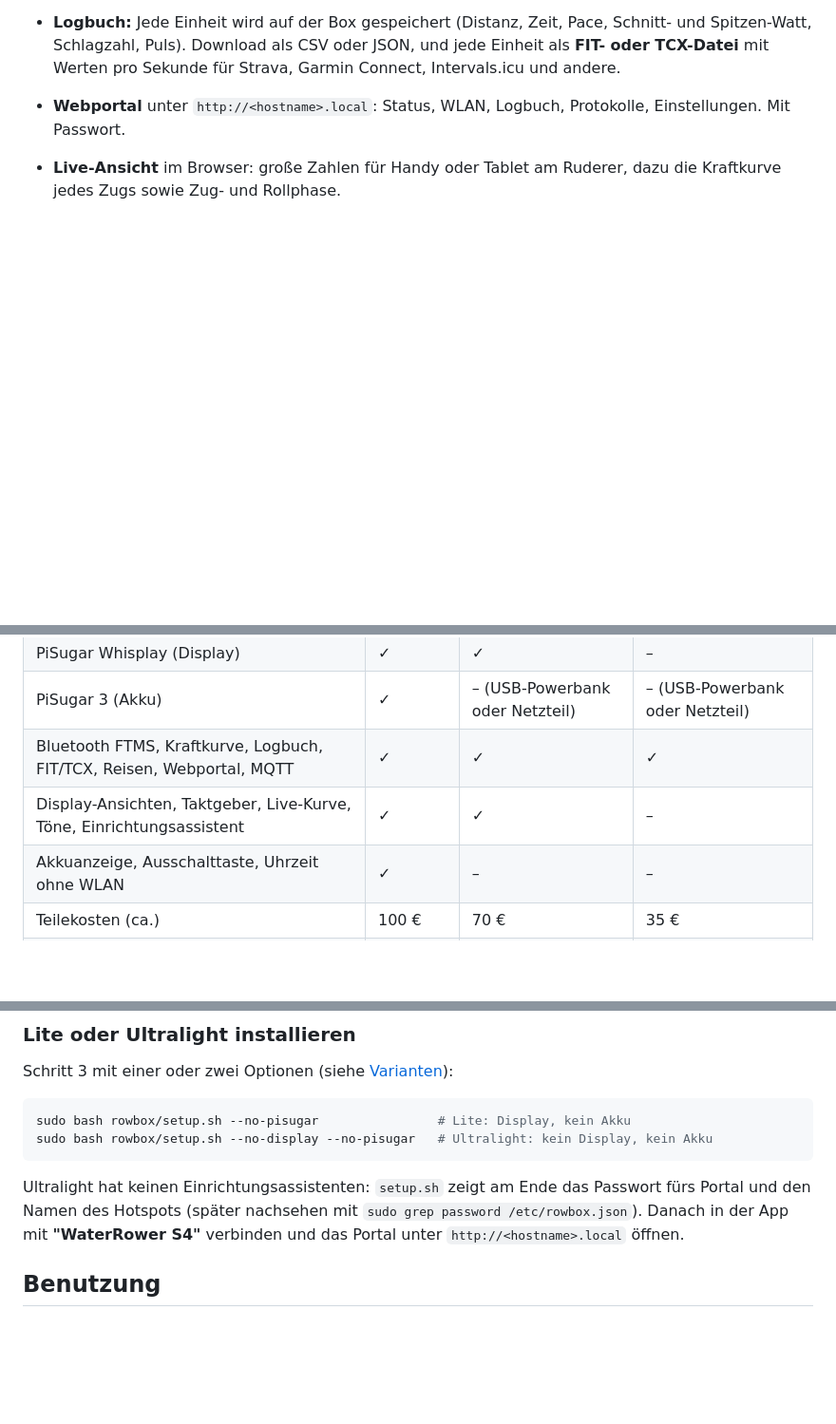
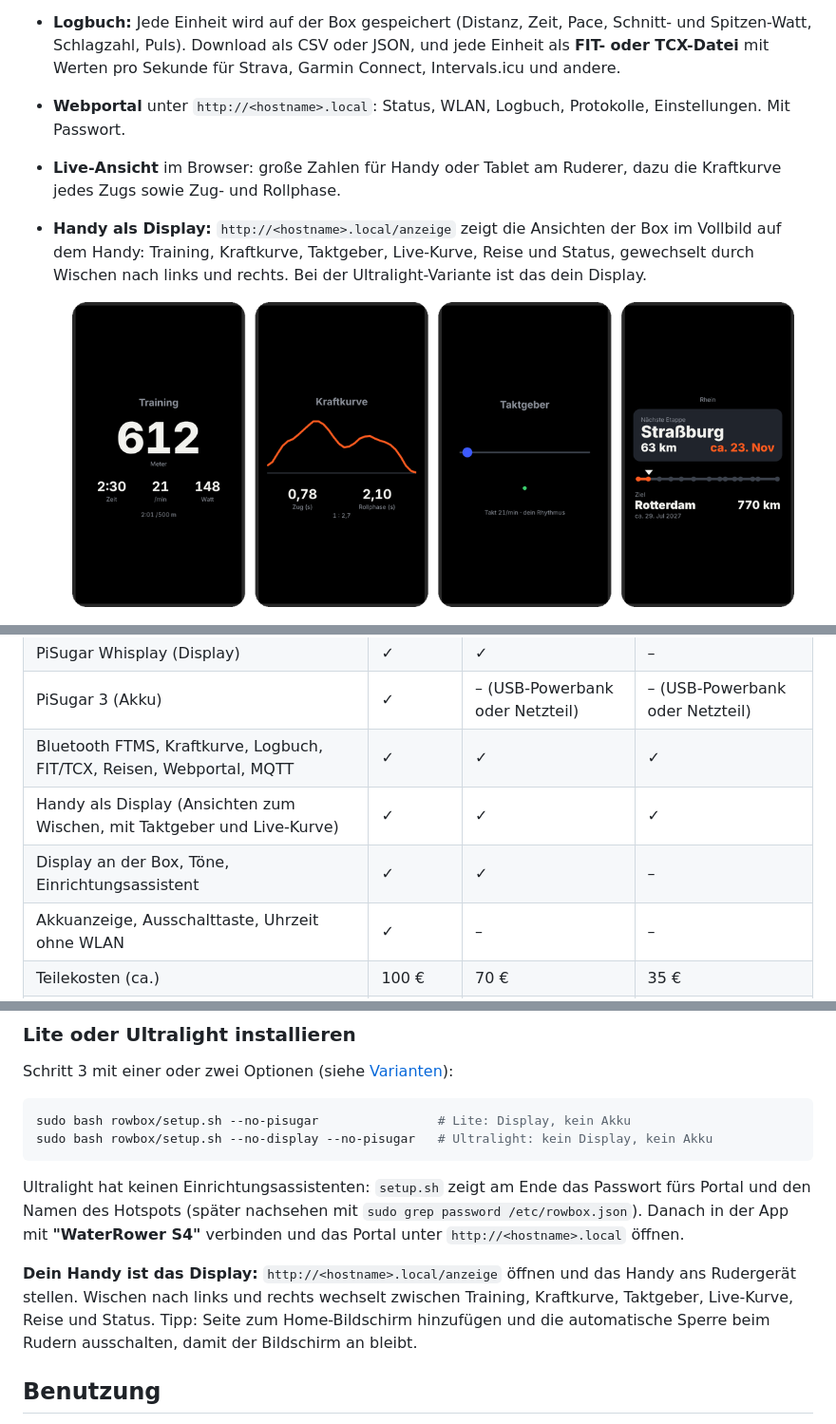
Before and after one commit to intecsys/rowbox, a Markdown page: README.de.md, 3 parts joined by grey strips. Shown at 95% size. GitHub-like rendering; pictures changed too: docs/phone_display.png (added); blank space fills up the shorter version.

Commit message:
Phone as display: swipeable full-screen screens in the portal

```diff
--- a/README.de.md
+++ b/README.de.md
@@ -40,6 +40,11 @@ schlanker ohne Akku (**Lite**) oder ohne Display und Akku (**Ultralight**).
   Mit Passwort.
 - **Live-Ansicht** im Browser: große Zahlen für Handy oder Tablet am Ruderer, dazu die
   Kraftkurve jedes Zugs sowie Zug- und Rollphase.
+- **Handy als Display:** `http://<hostname>.local/anzeige` zeigt die Ansichten der Box im Vollbild
+  auf dem Handy: Training, Kraftkurve, Taktgeber, Live-Kurve, Reise und Status, gewechselt durch
+  Wischen nach links und rechts. Bei der Ultralight-Variante ist das dein Display.
+
+  <p align="center"><img src="docs/phone_display.png" width="760" alt="Handy als Display: Training, Kraftkurve, Taktgeber und Reise"></p>
 
   <p align="center"><img src="docs/portal.png" width="760" alt="Webportal auf dem Handy: Live-Ansicht, Reise und Auswertung einer Einheit"></p>
   <p align="center"><sub>Webportal auf dem Handy: Live-Ansicht, Reise und die Auswertung einer Einheit.</sub></p>
@@ -89,7 +94,8 @@ schlanker ohne Akku (**Lite**) oder ohne Display und Akku (**Ultralight**).
 | PiSugar Whisplay (Display) | ✓ | ✓ | – |
 | PiSugar 3 (Akku) | ✓ | – (USB-Powerbank oder Netzteil) | – (USB-Powerbank oder Netzteil) |
 | Bluetooth FTMS, Kraftkurve, Logbuch, FIT/TCX, Reisen, Webportal, MQTT | ✓ | ✓ | ✓ |
-| Display-Ansichten, Taktgeber, Live-Kurve, Töne, Einrichtungsassistent | ✓ | ✓ | – |
+| Handy als Display (Ansichten zum Wischen, mit Taktgeber und Live-Kurve) | ✓ | ✓ | ✓ |
+| Display an der Box, Töne, Einrichtungsassistent | ✓ | ✓ | – |
 | Akkuanzeige, Ausschalttaste, Uhrzeit ohne WLAN | ✓ | – | – |
 | Teilekosten (ca.) | 100 € | 70 € | 35 € |
 | Installation | `setup.sh` | `setup.sh --no-pisugar` | `setup.sh --no-display --no-pisugar` |
@@ -149,6 +155,11 @@ sudo bash rowbox/setup.sh --no-display --no-pisugar   # Ultralight: kein Display
 Ultralight hat keinen Einrichtungsassistenten: `setup.sh` zeigt am Ende das Passwort fürs Portal
 und den Namen des Hotspots (später nachsehen mit `sudo grep password /etc/rowbox.json`). Danach in
 der App mit **"WaterRower S4"** verbinden und das Portal unter `http://<hostname>.local` öffnen.
+
+**Dein Handy ist das Display:** `http://<hostname>.local/anzeige` öffnen und das Handy ans
+Rudergerät stellen. Wischen nach links und rechts wechselt zwischen Training, Kraftkurve,
+Taktgeber, Live-Kurve, Reise und Status. Tipp: Seite zum Home-Bildschirm hinzufügen und die
+automatische Sperre beim Rudern ausschalten, damit der Bildschirm an bleibt.
 
 ## Benutzung
 
```
Also changed, not shown: CHANGELOG.md (+1 -0 lines), README.md (+11 -1 lines), docs/phone_display_en.png (added), 2 other files.
